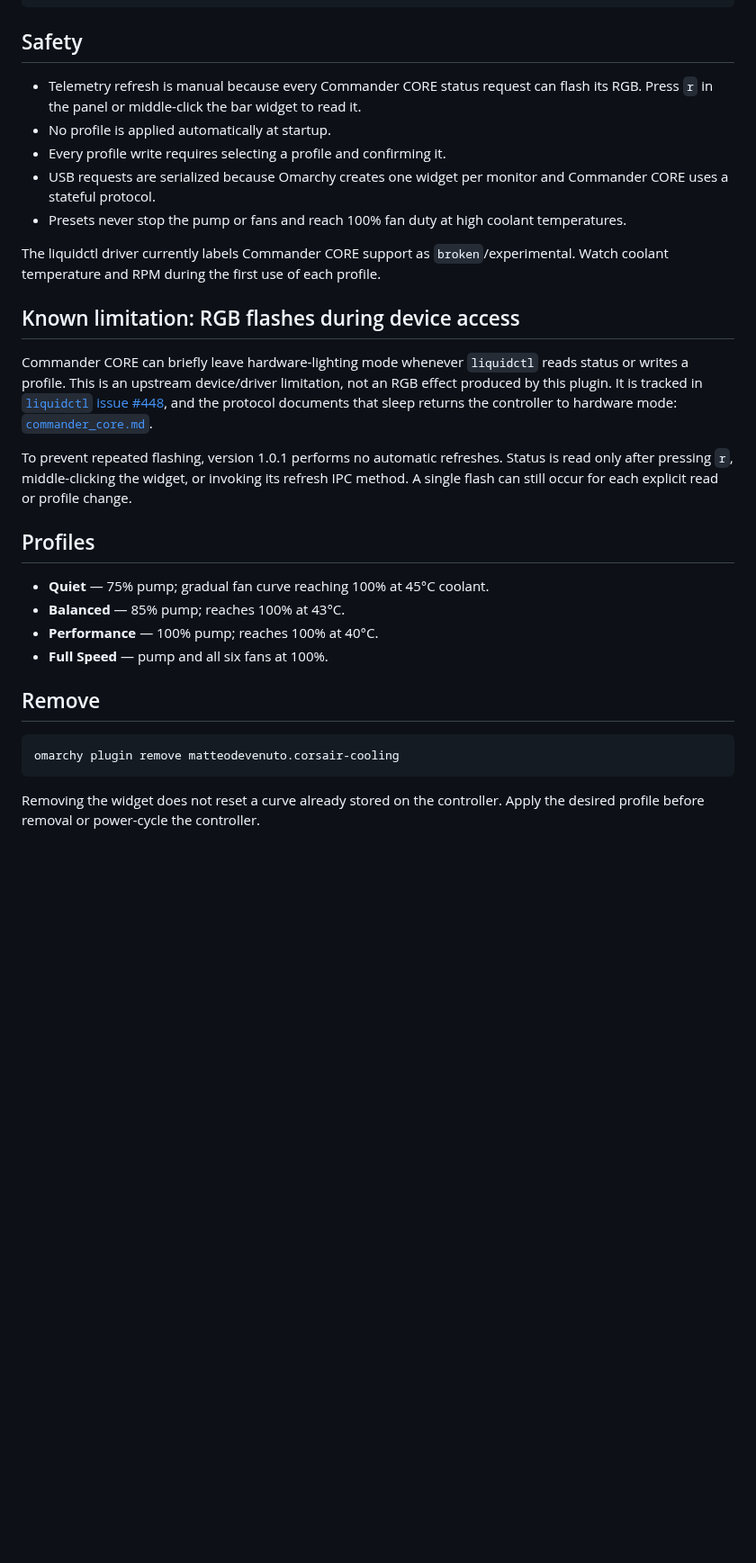
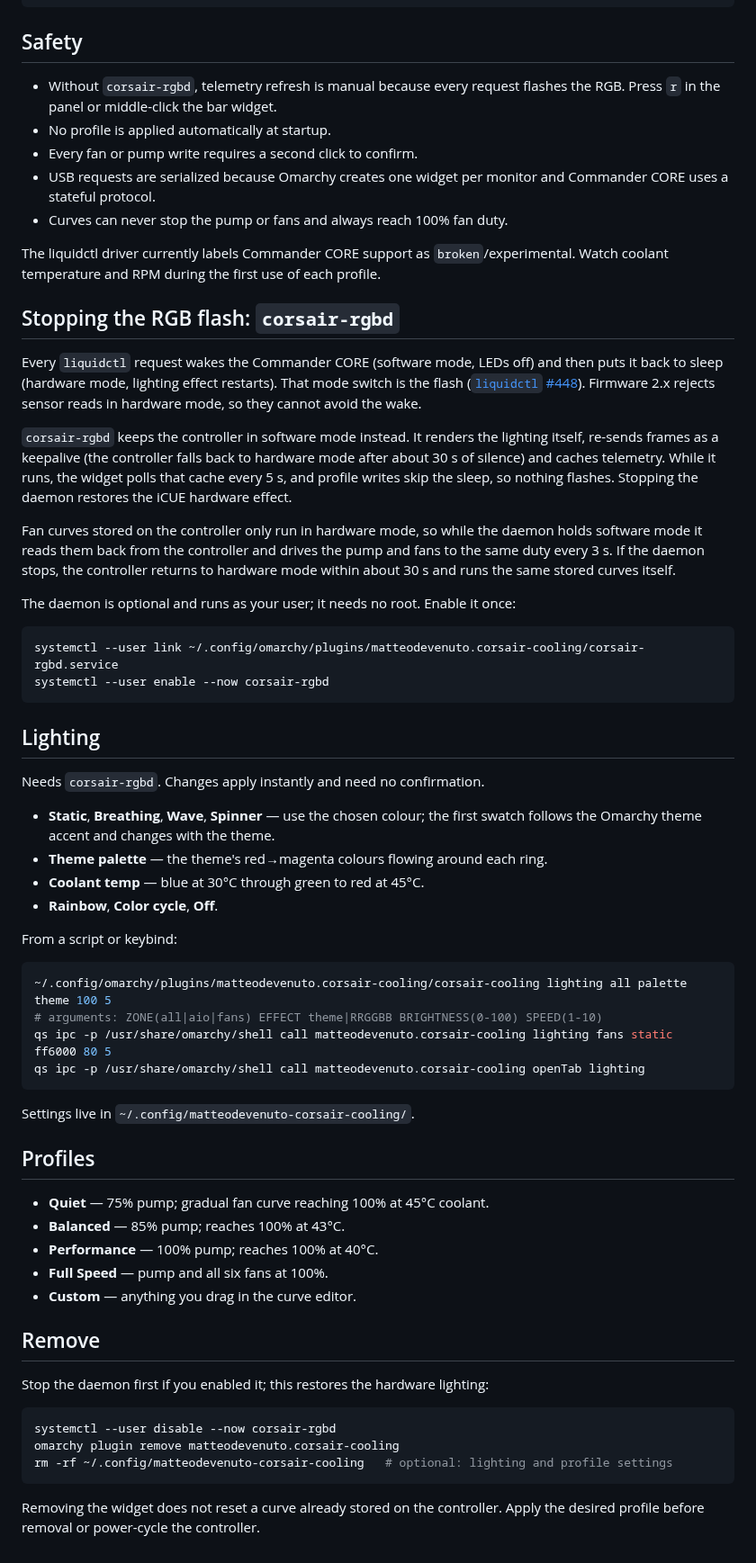
Before and after one commit to matteodevenuto/omarchy-corsair-cooling, a Markdown page: README.md, the part around one of its changes. Shown at 90% size. Drawn GitHub-style; blank space fills up the shorter version.

Commit message:
Release 2.0.0: flash-free daemon, tabbed panel, curves and lighting
Commander CORE firmware 2.x rejects sensor reads in hardware mode, and every
liquidctl wake/sleep round-trip restarts the hardware lighting effect (the
RGB flash). corsair-rgbd, an optional user service, keeps the controller in
software mode instead: it renders the LEDs, caches telemetry, and drives the
pump and fans from the curves stored on the controller (stored curves only
run in hardware mode, which the controller falls back to if the daemon stops).

- Bar readout styled like hw-monitor (accent icon, warms past 40°C coolant)
- Panel tabs: Overview (dials, coolant history, per-fan RPM), Cooling
  (presets plus a draggable curve editor and pump duty), Lighting (9 effects,
  theme-synced colours, per-zone settings, live LED preview)
- Helper validates custom curves (2-7 rising points, 20-100% fan duty ending
  at 100%, pump 50-100%) and lighting settings
- Runtime files fall back to /run/user/$UID instead of shared /tmp

Co-Authored-By: Claude Opus 5.5 (1M context) <noreply@anthropic.com>

````diff
--- a/README.md
+++ b/README.md
@@ -45,32 +53,66 @@ omarchy plugin add https://github.com/matteodevenuto/omarchy-corsair-cooling.git
 
 ## Safety
 
-- Telemetry refresh is manual because every Commander CORE status request can
-  flash its RGB. Press `r` in the panel or middle-click the bar widget to read it.
+- Without `corsair-rgbd`, telemetry refresh is manual because every request
+  flashes the RGB. Press `r` in the panel or middle-click the bar widget.
 - No profile is applied automatically at startup.
-- Every profile write requires selecting a profile and confirming it.
+- Every fan or pump write requires a second click to confirm.
 - USB requests are serialized because Omarchy creates one widget per monitor
   and Commander CORE uses a stateful protocol.
-- Presets never stop the pump or fans and reach 100% fan duty at high coolant
-  temperatures.
+- Curves can never stop the pump or fans and always reach 100% fan duty.
 
 The liquidctl driver currently labels Commander CORE support as
 `broken`/experimental. Watch coolant temperature and RPM during the first use
 of each profile.
 
-## Known limitation: RGB flashes during device access
+## Stopping the RGB flash: `corsair-rgbd`
 
-Commander CORE can briefly leave hardware-lighting mode whenever `liquidctl`
-reads status or writes a profile. This is an upstream device/driver limitation,
-not an RGB effect produced by this plugin. It is tracked in
-[`liquidctl` issue #448](https://github.com/liquidctl/liquidctl/issues/448), and
-the protocol documents that sleep returns the controller to hardware mode:
-[`commander_core.md`](https://github.com/liquidctl/liquidctl/blob/main/docs/developer/protocol/commander_core.md#wake-upsleep).
+Every `liquidctl` request wakes the Commander CORE (software mode, LEDs off) and
+then puts it back to sleep (hardware mode, lighting effect restarts). That
+mode switch is the flash
+([`liquidctl` #448](https://github.com/liquidctl/liquidctl/issues/448)). Firmware
+2.x rejects sensor reads in hardware mode, so they cannot avoid the wake.
 
-To prevent repeated flashing, version 1.0.1 performs no automatic refreshes.
-Status is read only after pressing `r`, middle-clicking the widget, or invoking
-its refresh IPC method. A single flash can still occur for each explicit read
-or profile change.
+`corsair-rgbd` keeps the controller in software mode instead. It renders the
+lighting itself, re-sends frames as a keepalive (the controller falls back to
+hardware mode after about 30 s of silence) and caches telemetry. While it runs,
+the widget polls that cache every 5 s, and profile writes skip the sleep, so
+nothing flashes. Stopping the daemon restores the iCUE hardware effect.
+
+Fan curves stored on the controller only run in hardware mode, so while the
+daemon holds software mode it reads them back from the controller and drives
+the pump and fans to the same duty every 3 s. If the daemon stops, the
+controller returns to hardware mode within about 30 s and runs the same stored
+curves itself.
+
+The daemon is optional and runs as your user; it needs no root. Enable it
+once:
+
+```bash
+systemctl --user link ~/.config/omarchy/plugins/matteodevenuto.corsair-cooling/corsair-rgbd.service
+systemctl --user enable --now corsair-rgbd
+```
+
+## Lighting
+
+Needs `corsair-rgbd`. Changes apply instantly and need no confirmation.
+
+- **Static**, **Breathing**, **Wave**, **Spinner** — use the chosen colour; the
+  first swatch follows the Omarchy theme accent and changes with the theme.
+- **Theme palette** — the theme's red→magenta colours flowing around each ring.
+- **Coolant temp** — blue at 30°C through green to red at 45°C.
+- **Rainbow**, **Color cycle**, **Off**.
+
+From a script or keybind:
+
+```bash
+~/.config/omarchy/plugins/matteodevenuto.corsair-cooling/corsair-cooling lighting all palette theme 100 5
+# arguments: ZONE(all|aio|fans) EFFECT theme|RRGGBB BRIGHTNESS(0-100) SPEED(1-10)
+qs ipc -p /usr/share/omarchy/shell call matteodevenuto.corsair-cooling lighting fans static ff6000 80 5
+qs ipc -p /usr/share/omarchy/shell call matteodevenuto.corsair-cooling openTab lighting
+```
+
+Settings live in `~/.config/matteodevenuto-corsair-cooling/`.
 
 ## Profiles
 
@@ -78,11 +120,16 @@ or profile change.
 - **Balanced** — 85% pump; reaches 100% at 43°C.
 - **Performance** — 100% pump; reaches 100% at 40°C.
 - **Full Speed** — pump and all six fans at 100%.
+- **Custom** — anything you drag in the curve editor.
 
 ## Remove
 
+Stop the daemon first if you enabled it; this restores the hardware lighting:
+
 ```bash
+systemctl --user disable --now corsair-rgbd
 omarchy plugin remove matteodevenuto.corsair-cooling
+rm -rf ~/.config/matteodevenuto-corsair-cooling   # optional: lighting and profile settings
 ```
 
 Removing the widget does not reset a curve already stored on the controller.
````
Also changed, not shown: other parts of README.md (+20 -12 lines), preview.png, 10 other files.
